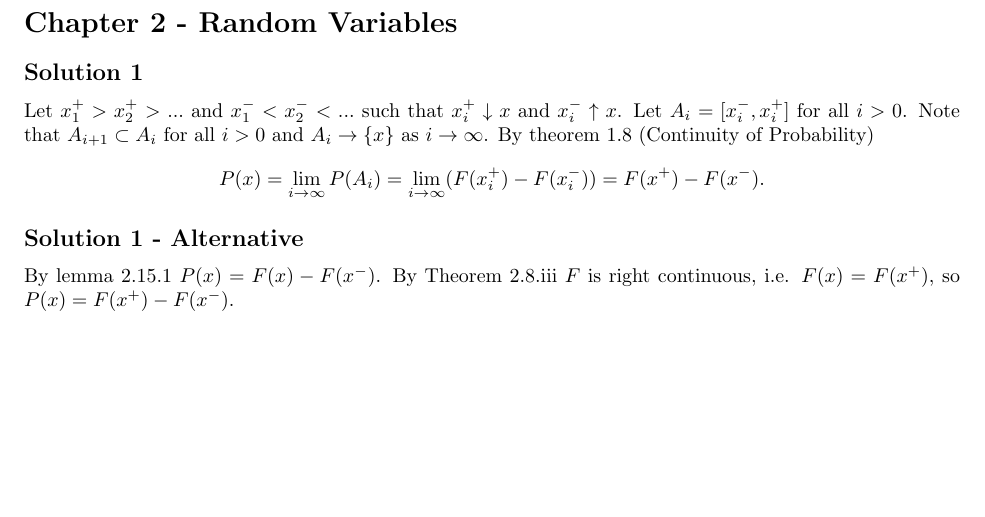
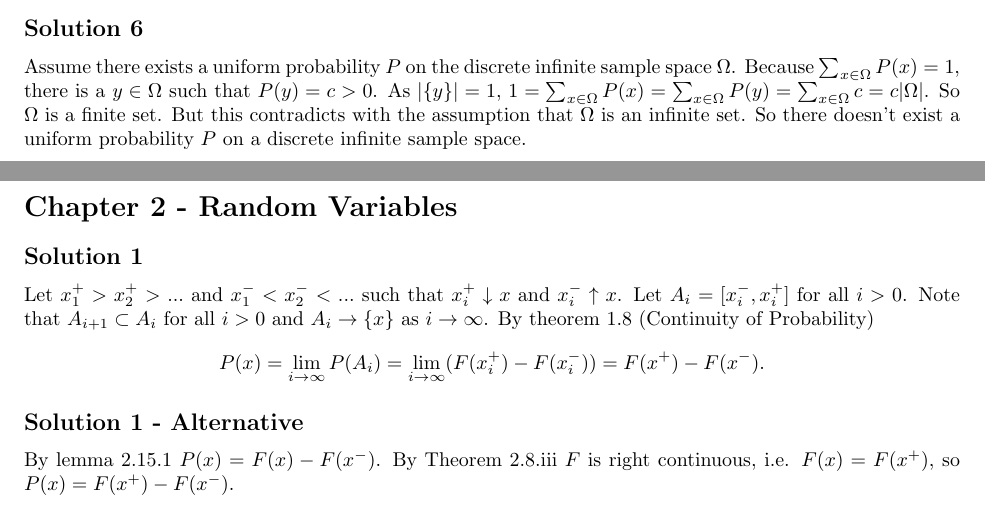
Before and after one commit to noudald/all-of-statistics, a LaTeX document (main.tex, which reads ch1.tex): part of page 2 of 11 before the commit and two parts of pages 1 and 2 of 11 after it, the two joined at a grey line, cut at the place of the change, the shorter picture padded with empty space. Compiled offline with pdfLaTeX.

Commit message:
Solution 1.6

```diff
--- a/ch1.tex
+++ b/ch1.tex
@@ -72,3 +72,13 @@ The probability that $k$ tosses are required is
         = (k - 1) p^2 (1 - p)^{k - 2}
         = \frac{k - 1}{2^k}.
 \end{equation*}
+
+
+\subsection*{Solution 6}
+
+Assume there exists a uniform probability $P$ on the discrete infinite sample space $\Omega$.
+Because $\sum_{x \in \Omega} P(x) = 1$, there is a $y \in \Omega$ such that $P(y) = c > 0$.
+As $|\{y\}| = 1$, $1 = \sum_{x \in \Omega} P(x) = \sum_{x \in \Omega} P(y) = \sum_{x \in \Omega} c = c |\Omega|$.
+So $\Omega$ is a finite set.
+But this contradicts with the assumption that $\Omega$ is an infinite set.
+So there doesn't exist a uniform probability $P$ on a discrete infinite sample space.
```
